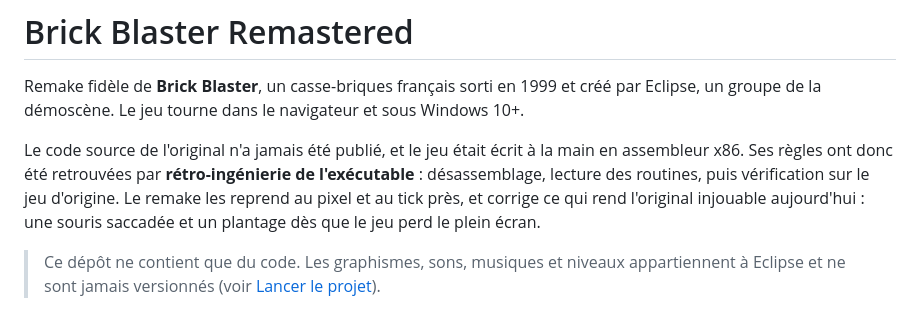
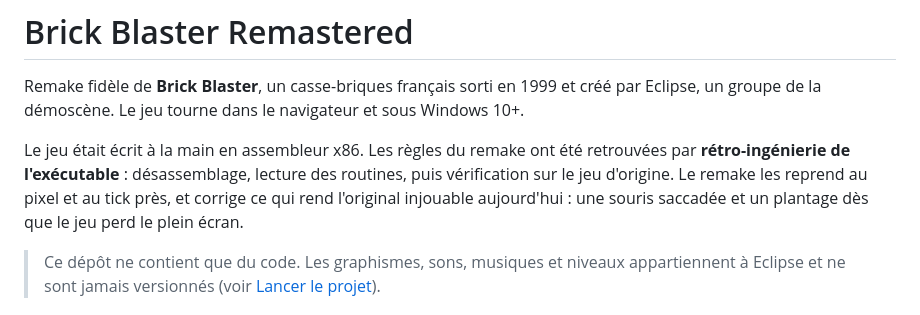
Before and after one commit to YoanCuervo/Brick-Blaster-Remastered, a Markdown page: README.md, the part around the change. GitHub-like rendering.

Commit message:
docs(readme): simplify the intro paragraph

```diff
--- a/README.md
+++ b/README.md
@@ -2,7 +2,7 @@
 
 Remake fidèle de **Brick Blaster**, un casse-briques français sorti en 1999 et créé par Eclipse, un groupe de la démoscène. Le jeu tourne dans le navigateur et sous Windows 10+.
 
-Le code source de l'original n'a jamais été publié, et le jeu était écrit à la main en assembleur x86. Ses règles ont donc été retrouvées par **rétro-ingénierie de l'exécutable** : désassemblage, lecture des routines, puis vérification sur le jeu d'origine. Le remake les reprend au pixel et au tick près, et corrige ce qui rend l'original injouable aujourd'hui : une souris saccadée et un plantage dès que le jeu perd le plein écran.
+Le jeu était écrit à la main en assembleur x86. Les règles du remake ont été retrouvées par **rétro-ingénierie de l'exécutable** : désassemblage, lecture des routines, puis vérification sur le jeu d'origine. Le remake les reprend au pixel et au tick près, et corrige ce qui rend l'original injouable aujourd'hui : une souris saccadée et un plantage dès que le jeu perd le plein écran.
 
 > Ce dépôt ne contient que du code. Les graphismes, sons, musiques et niveaux appartiennent à Eclipse et ne sont jamais versionnés (voir [Lancer le projet](#lancer-le-projet)).
 
```
